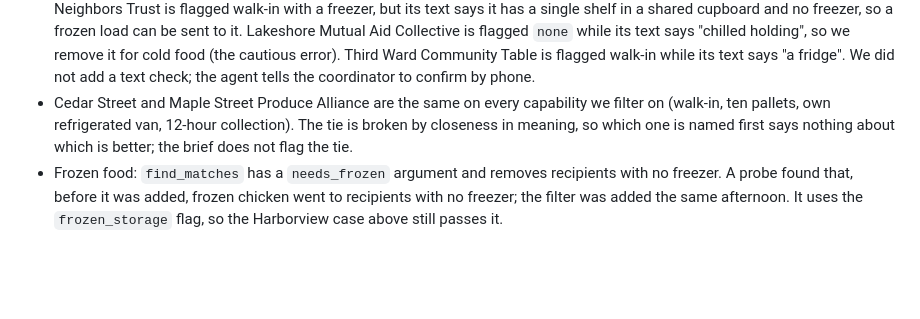
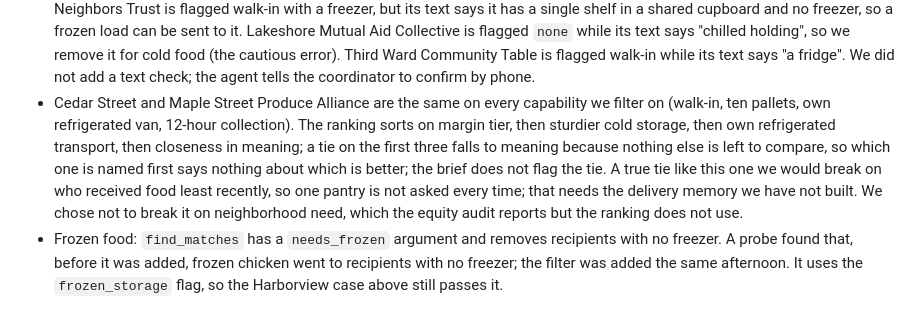
Before and after one commit to jimmycgz/challenge2-117, a Markdown page: agent/food_broker/README.md, the part around the change. GitHub-like rendering; blank space fills up the shorter version.

Commit message:
Describe how the Cedar and Maple tie is broken and what we would break it on; keep a planted top match off screen in the decoy beat

```diff
--- a/agent/food_broker/README.md
+++ b/agent/food_broker/README.md
@@ -130,8 +130,8 @@ Known limits:
   text says "chilled holding", so we remove it for cold food (the cautious error). Third Ward Community Table is flagged
   walk-in while its text says "a fridge". We did not add a text check; the agent tells the coordinator to confirm by phone.
 - Cedar Street and Maple Street Produce Alliance are the same on every capability we filter on (walk-in, ten pallets,
-  own refrigerated van, 12-hour collection). The tie is broken by closeness in meaning, so which one is named first says
-  nothing about which is better; the brief does not flag the tie.
+  own refrigerated van, 12-hour collection). The ranking sorts on margin tier, then sturdier cold storage, then own refrigerated transport, then closeness in meaning; a tie on the first three falls to meaning because nothing else is left to compare, so which one is named first says
+  nothing about which is better; the brief does not flag the tie. A true tie like this one we would break on who received food least recently, so one pantry is not asked every time; that needs the delivery memory we have not built. We chose not to break it on neighborhood need, which the equity audit reports but the ranking does not use.
 - Frozen food: `find_matches` has a `needs_frozen` argument and removes recipients with no freezer. A probe found that,
   before it was added, frozen chicken went to recipients with no freezer; the filter was added the same afternoon. It
   uses the `frozen_storage` flag, so the Harborview case above still passes it.
```
Also changed, not shown: docs/VIDEO-SCRIPT-3MIN.md (+2 -0 lines), docs/evidence/README.md (+1 -1 lines).
